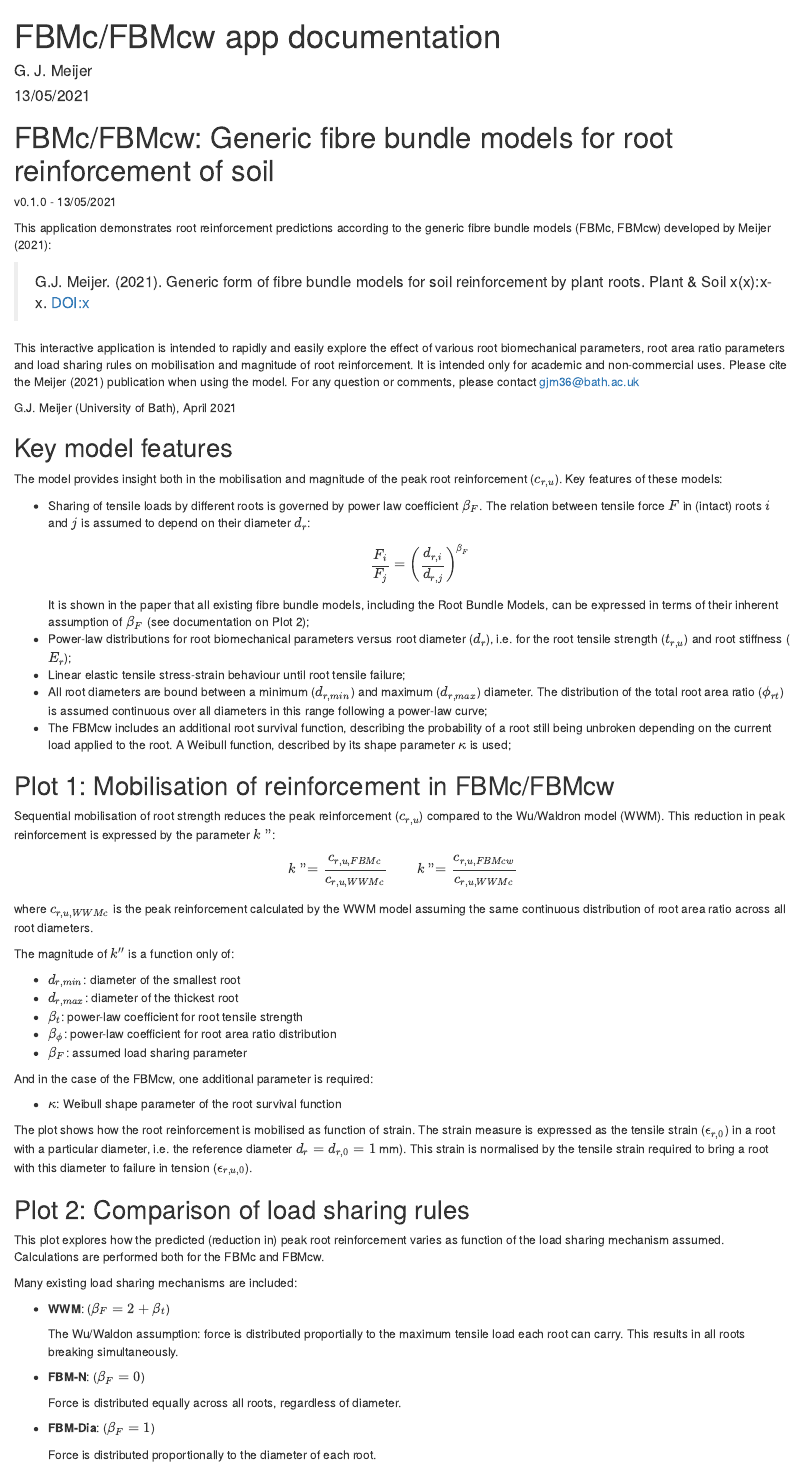
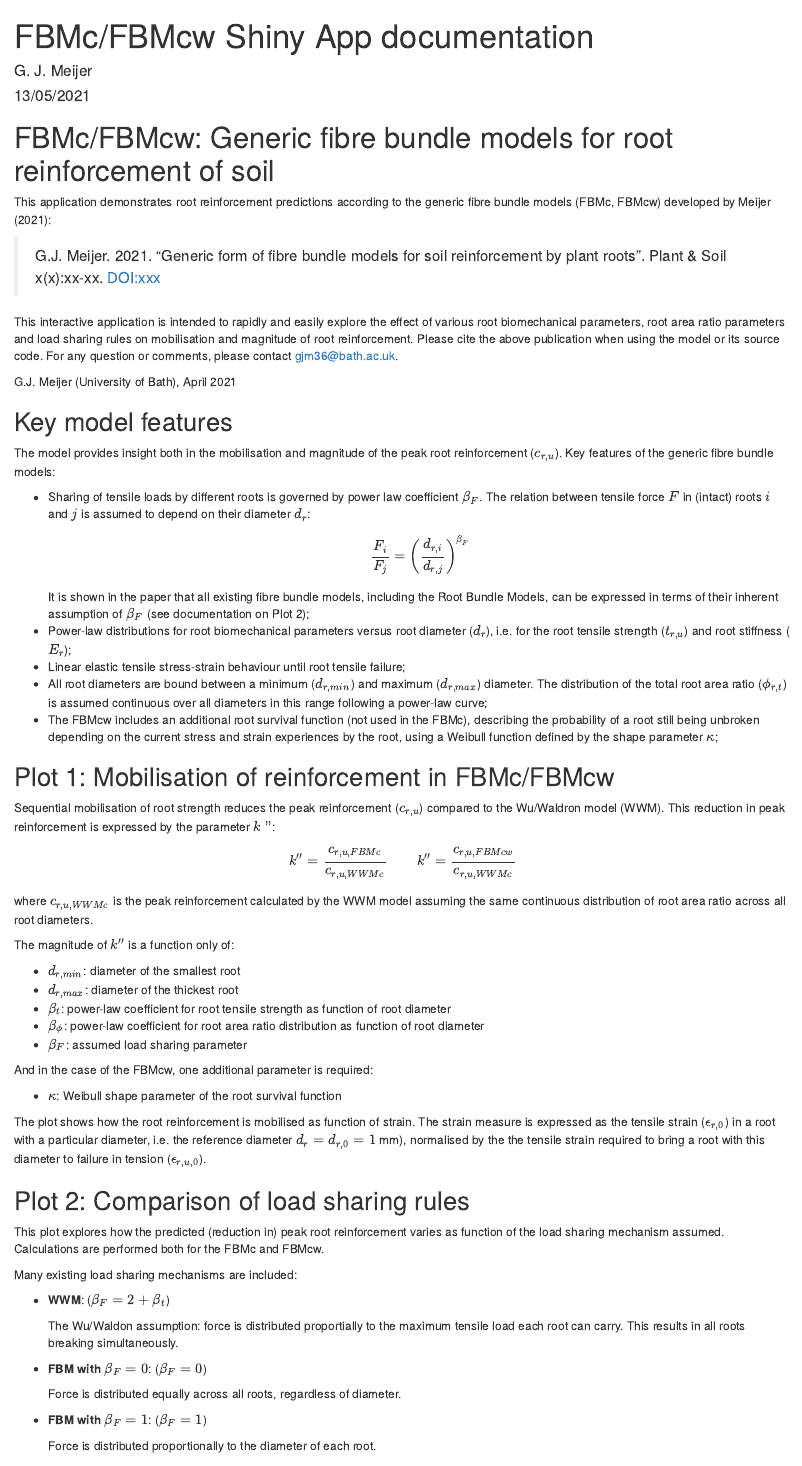
Before and after one commit to GJMeijer/FBMcw, an R Markdown document (inst/shiny-examples/FBMcw/www/FBMc_documentation.rmd): the page in a window 1100 px wide, from its top. Rendered offline with R 4.5, knitr and Pandoc, with nearby package versions.

Commit message:
Added copyright details and small changes in documentation

```diff
--- a/inst/shiny-examples/FBMcw/www/FBMc_documentation.rmd
+++ b/inst/shiny-examples/FBMcw/www/FBMc_documentation.rmd
@@ -1,5 +1,5 @@
 ---
-title: "FBMc/FBMcw app documentation"
+title: "FBMc/FBMcw Shiny App documentation"
 author: "G. J. Meijer"
 date: "13/05/2021"
 output: html_document
@@ -8,49 +8,47 @@ output: html_document
 
 # FBMc/FBMcw: Generic fibre bundle models for root reinforcement of soil
 
-v0.1.0 - 13/05/2021
-
 This application demonstrates root reinforcement predictions according to the generic fibre bundle models (FBMc, FBMcw) developed by Meijer (2021):
 
-> G.J. Meijer. (2021). Generic form of fibre bundle models for soil reinforcement by plant roots. Plant & Soil x(x):x-x. DOI:x
+> G.J. Meijer. 2021. "Generic form of fibre bundle models for soil reinforcement by plant roots". Plant & Soil x(x):xx-xx. DOI:xxx
 
-This interactive application is intended to rapidly and easily explore the effect of various root biomechanical parameters, root area ratio parameters and load sharing rules on mobilisation and magnitude of root reinforcement. It is intended only for academic and non-commercial uses. Please cite the Meijer (2021) publication when using the model. For any question or comments, please contact <gjm36@bath.ac.uk>
+This interactive application is intended to rapidly and easily explore the effect of various root biomechanical parameters, root area ratio parameters and load sharing rules on mobilisation and magnitude of root reinforcement. Please cite the above publication when using the model or its source code. For any question or comments, please contact <gjm36@bath.ac.uk>.
 
 G.J. Meijer (University of Bath), April 2021
 
 
 ## Key model features
 
-The model provides insight both in the mobilisation and magnitude of the peak root reinforcement ($c_{r,u}$). Key features of these models:
+The model provides insight both in the mobilisation and magnitude of the peak root reinforcement ($c_{r,u}$). Key features of the generic fibre bundle models:
 
 - Sharing of tensile loads by different roots is governed by power law coefficient $\beta_F$. The relation between tensile force $F$ in (intact) roots $i$ and $j$ is assumed to depend on their diameter $d_r$:
     $$ \frac{F_i}{F_j} = \left(\frac{d_{r,i}}{d_{r,j}}\right)^{\beta_F} $$
     It is shown in the paper that all existing fibre bundle models, including the Root Bundle Models, can be expressed in terms of their inherent assumption of $\beta_F$ (see documentation on Plot 2);
 - Power-law distributions for root biomechanical parameters versus root diameter ($d_r$), i.e. for the root tensile strength ($t_{r,u}$) and root stiffness ($E_r$);
 - Linear elastic tensile stress-strain behaviour until root tensile failure;
-- All root diameters are bound between a minimum ($d_{r,min}$) and maximum ($d_{r,max}$) diameter. The distribution of the total root area ratio ($\phi_{rt}$) is assumed continuous over all diameters in this range following a power-law curve;
-- The FBMcw includes an additional root survival function, describing the probability of a root still being unbroken depending on the current load applied to the root. A Weibull function, described by its shape parameter $\kappa$ is used;
+- All root diameters are bound between a minimum ($d_{r,min}$) and maximum ($d_{r,max}$) diameter. The distribution of the total root area ratio ($\phi_{r,t}$) is assumed continuous over all diameters in this range following a power-law curve;
+- The FBMcw includes an additional root survival function (not used in the FBMc), describing the probability of a root still being unbroken depending on the current stress and strain experiences by the root, using a Weibull function defined by the shape parameter $\kappa$;
 
 
 ## Plot 1: Mobilisation of reinforcement in FBMc/FBMcw
 
 Sequential mobilisation of root strength reduces the peak reinforcement ($c_{r,u}$) compared to the Wu/Waldron model (WWM). This reduction in peak reinforcement is expressed by the parameter $k"$:
-$$ k" = \frac{c_{r,u,FBMc}}{c_{r,u,WWMc}} \qquad k" = \frac{c_{r,u,FBMcw}}{c_{r,u,WWMc}} $$
+$$ k'' = \frac{c_{r,u,FBMc}}{c_{r,u,WWMc}} \qquad k'' = \frac{c_{r,u,FBMcw}}{c_{r,u,WWMc}} $$
 where $c_{r,u,WWMc}$ is the peak reinforcement calculated by the WWM model assuming the same continuous distribution of root area ratio across all root diameters.
 
 The magnitude of $k''$ is a function only of:
 
 - $d_{r,min}$: diameter of the smallest root
 - $d_{r,max}$: diameter of the thickest root
-- $\beta_t$: power-law coefficient for root tensile strength
-- $\beta_\phi$: power-law coefficient for root area ratio distribution
+- $\beta_t$: power-law coefficient for root tensile strength as function of root diameter
+- $\beta_\phi$: power-law coefficient for root area ratio distribution as function of root diameter
 - $\beta_F$: assumed load sharing parameter
 
 And in the case of the FBMcw, one additional parameter is required:
 
 - $\kappa$: Weibull shape parameter of the root survival function
 
-The plot shows how the root reinforcement is mobilised as function of strain. The strain measure is expressed as the tensile strain ($\epsilon_{r,0}$) in a root with a particular diameter, i.e. the reference diameter $d_r = d_{r,0} = 1$ mm). This strain is normalised by the tensile strain required to bring a root with this diameter to failure in tension  ($\epsilon_{r,u,0}$).
+The plot shows how the root reinforcement is mobilised as function of strain. The strain measure is expressed as the tensile strain ($\epsilon_{r,0}$) in a root with a particular diameter, i.e. the reference diameter $d_r = d_{r,0} = 1$ mm), normalised by the the tensile strain required to bring a root with this diameter to failure in tension  ($\epsilon_{r,u,0}$).
 
 
 ## Plot 2: Comparison of load sharing rules
@@ -63,11 +61,11 @@ Many existing load sharing mechanisms are included:
 
     The Wu/Waldon assumption: force is distributed proportially to the maximum tensile load each root can carry. This results in all roots breaking simultaneously.
 
-- **FBM-N**: ($\beta_F=0$)
+- **FBM with $\beta_F=0$**: ($\beta_F=0$)
 
     Force is distributed equally across all roots, regardless of diameter.
 
-- **FBM-Dia**: ($\beta_F=1$)
+- **FBM with $\beta_F=1$**: ($\beta_F=1$)
 
     Force is distributed proportionally to the diameter of each root.
 
```
Also changed, not shown: inst/shiny-examples/FBMcw/global.R (added, +2 -0 lines), README.md, inst/shiny-examples/FBMcw/www/FBMc_documentation.rmd (2 more changed lines), 1 other file.
